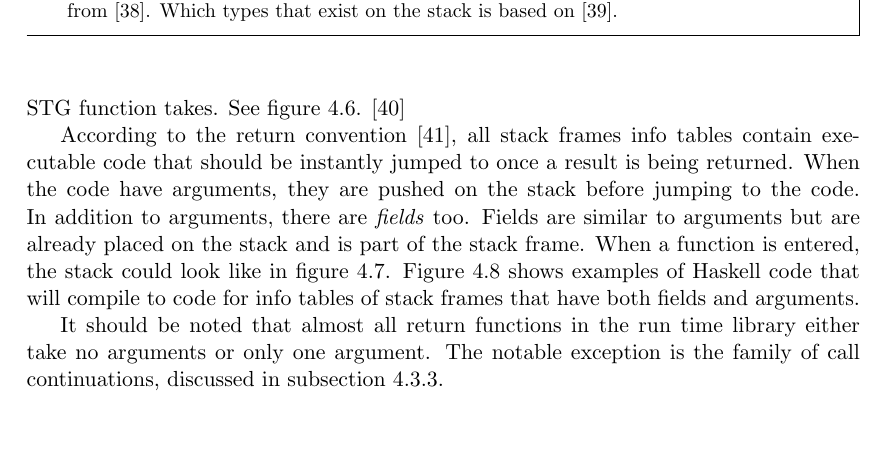
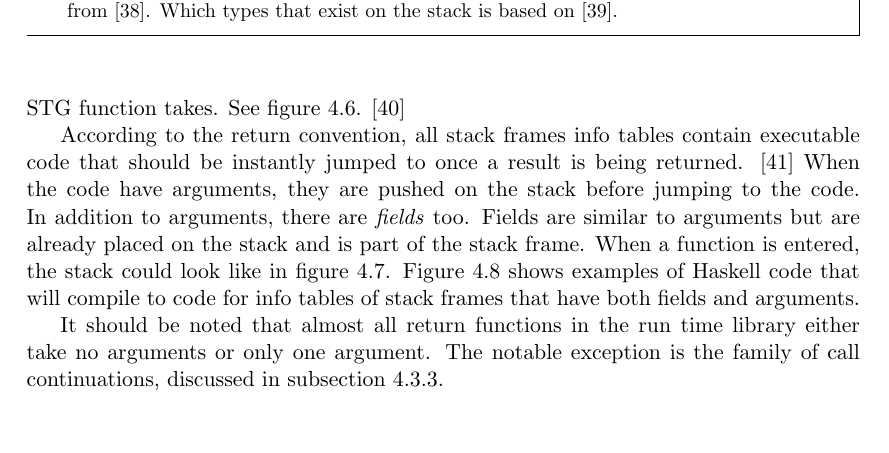
Before and after one commit to Tarrasch/exjobb, a LaTeX thesis (report/main.tex, which reads report/include/execution-stack.tex): part of page 19 of 28, cut so that both start at the same text. Compiled offline with pdfLaTeX.

Commit message:
Move ref

```diff
--- a/report/include/execution-stack.tex
+++ b/report/include/execution-stack.tex
@@ -163,9 +163,9 @@ explicitly just one}
 \end{mdframed}
 \end{figure}
 
-According to the return convention \cite{commentary_return_convention},
+According to the return convention,
 all stack frames info tables contain executable code that should be
-instantly jumped to once a result is being returned. When the code
+instantly jumped to once a result is being returned. \cite{commentary_return_convention} When the code
 have arguments, they are pushed on the stack before jumping to the code.
 In addition to arguments, there are \emph{fields} too.
 Fields are similar to arguments but are already placed on the stack
```
